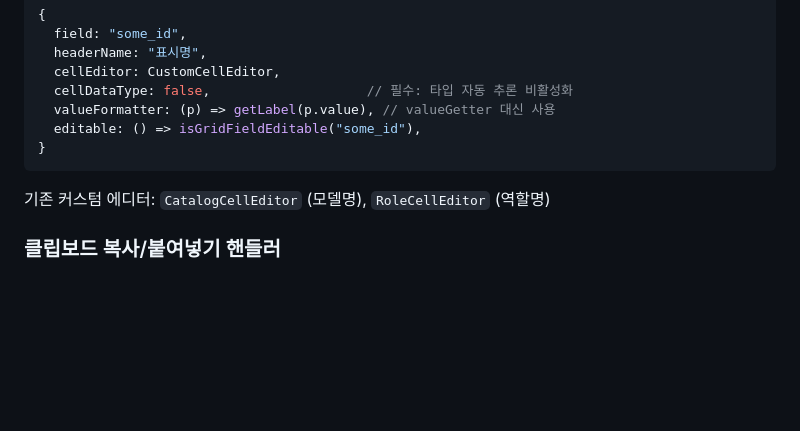
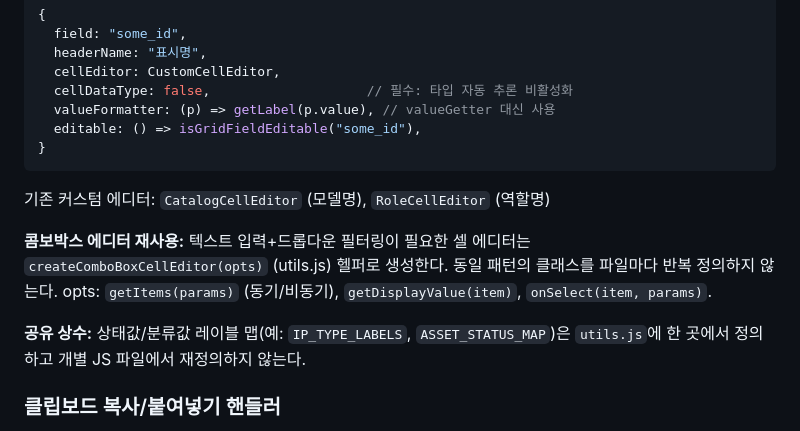
Before and after one commit to Ivarhem/pjtmgr, a Markdown page: docs/guidelines/frontend.md, the part around the change. Drawn GitHub-style; blank space fills up the shorter version.

```diff
--- a/docs/guidelines/frontend.md
+++ b/docs/guidelines/frontend.md
@@ -281,6 +281,10 @@
 
 기존 커스텀 에디터: `CatalogCellEditor` (모델명), `RoleCellEditor` (역할명)
 
+**콤보박스 에디터 재사용:** 텍스트 입력+드롭다운 필터링이 필요한 셀 에디터는 `createComboBoxCellEditor(opts)` (utils.js) 헬퍼로 생성한다. 동일 패턴의 클래스를 파일마다 반복 정의하지 않는다. opts: `getItems(params)` (동기/비동기), `getDisplayValue(item)`, `onSelect(item, params)`.
+
+**공유 상수:** 상태값/분류값 레이블 맵(예: `IP_TYPE_LABELS`, `ASSET_STATUS_MAP`)은 `utils.js`에 한 곳에서 정의하고 개별 JS 파일에서 재정의하지 않는다.
+
 ### 클립보드 복사/붙여넣기 핸들러
 
 `addCopyPasteHandler(gridEl, gridApi, opts)` (utils.js)는 AG-Grid 편집 가능 그리드에 Ctrl+C/V/Z (복사/붙여넣기/실행취소) 기능을 추가한다.
```
Also changed, not shown: docs/guidelines/backend.md (+1 -0 lines), docs/guidelines/infra.md (+2 -2 lines).
